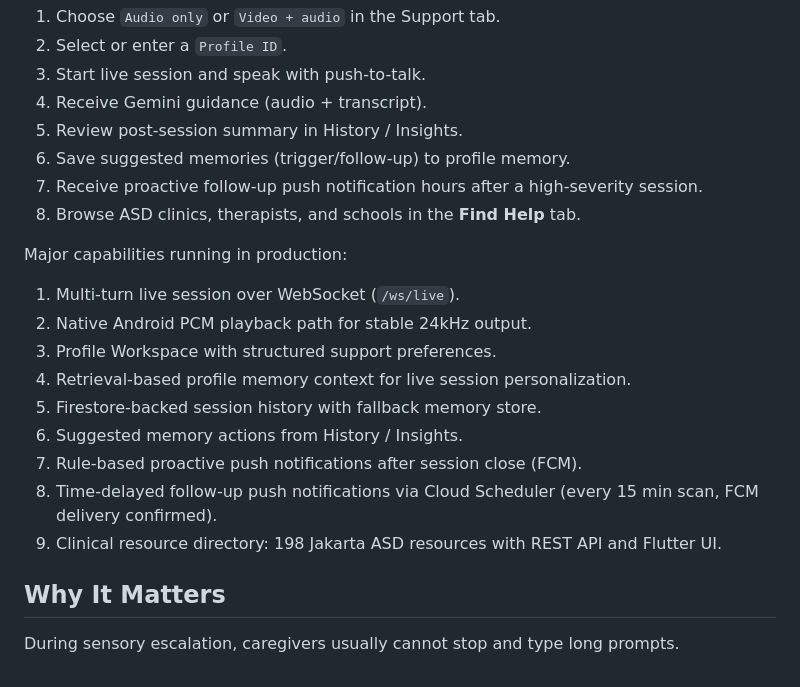
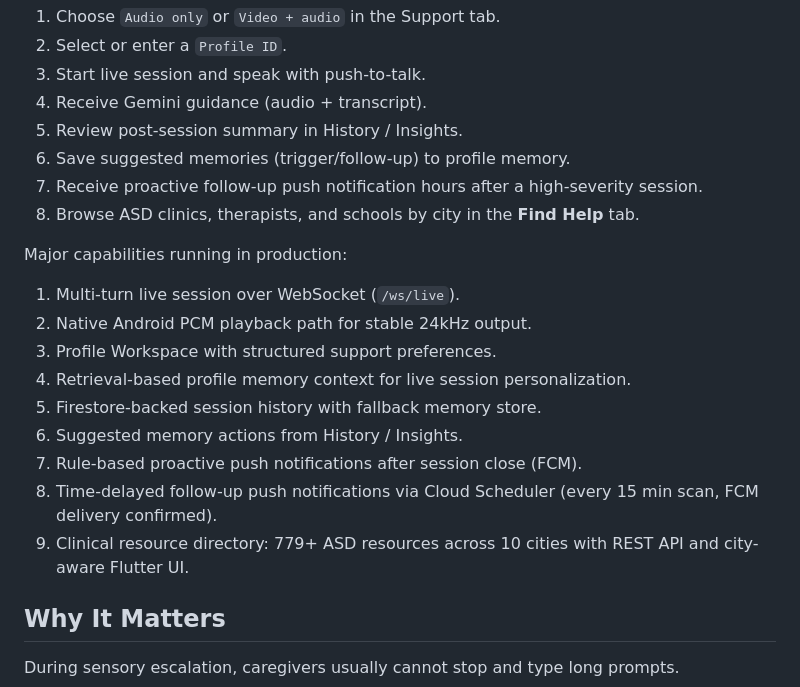
Before and after one commit to Psianturi/neuro-decode, a Markdown page: README.md, the part around one of its changes. Drawn GitHub-style.

```diff
--- a/README.md
+++ b/README.md
@@ -179,7 +182,7 @@ Current implemented user flow:
 5. Review post-session summary in History / Insights.
 6. Save suggested memories (trigger/follow-up) to profile memory.
 7. Receive proactive follow-up push notification hours after a high-severity session.
-8. Browse ASD clinics, therapists, and schools in the **Find Help** tab.
+8. Browse ASD clinics, therapists, and schools by city in the **Find Help** tab.
 
 Major capabilities running in production:
 
@@ -191,7 +194,7 @@ Major capabilities running in production:
 6. Suggested memory actions from History / Insights.
 7. Rule-based proactive push notifications after session close (FCM).
 8. Time-delayed follow-up push notifications via Cloud Scheduler (every 15 min scan, FCM delivery confirmed).
-9. Clinical resource directory: 198 Jakarta ASD resources with REST API and Flutter UI.
+9. Clinical resource directory: 779+ ASD resources across 10 cities with REST API and city-aware Flutter UI.
 
 ## Why It Matters
 
```
Also changed, not shown: other parts of README.md (+19 -9 lines), neurodecode_a2a/A2A_AGENT_OVERVIEW.md (added, +77 -0 lines), neurodecode_mobile/README.md (+2 -1 lines).
